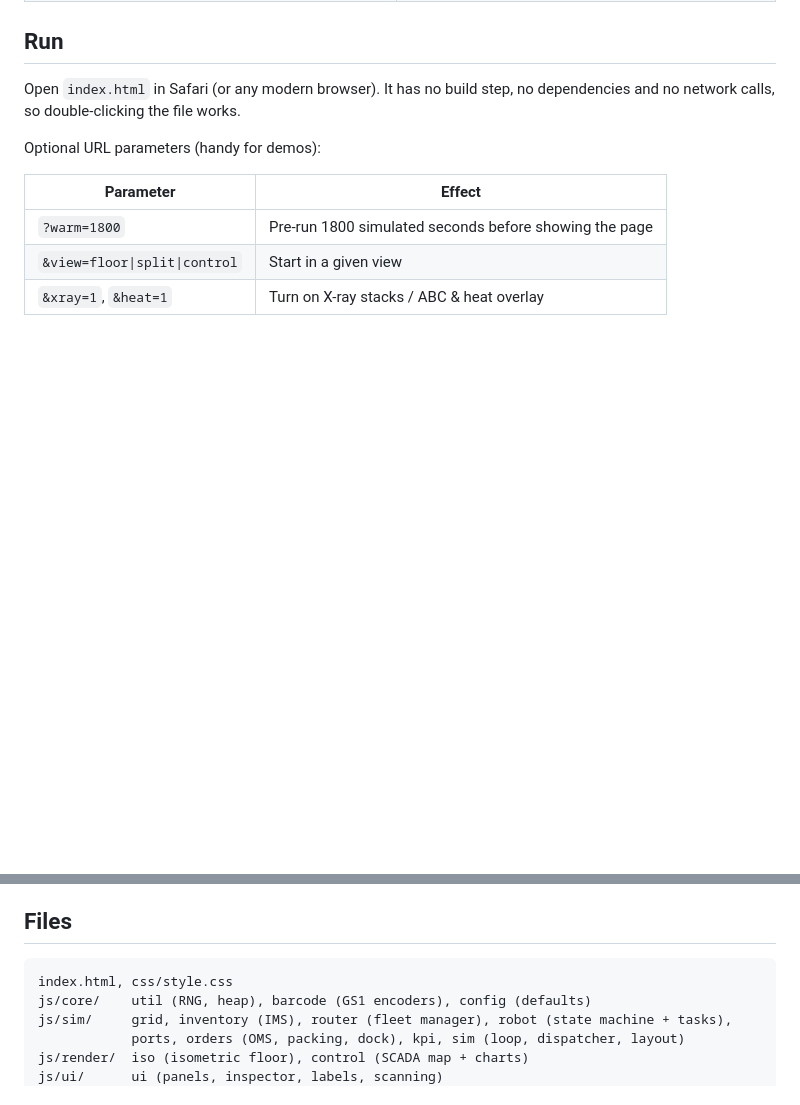
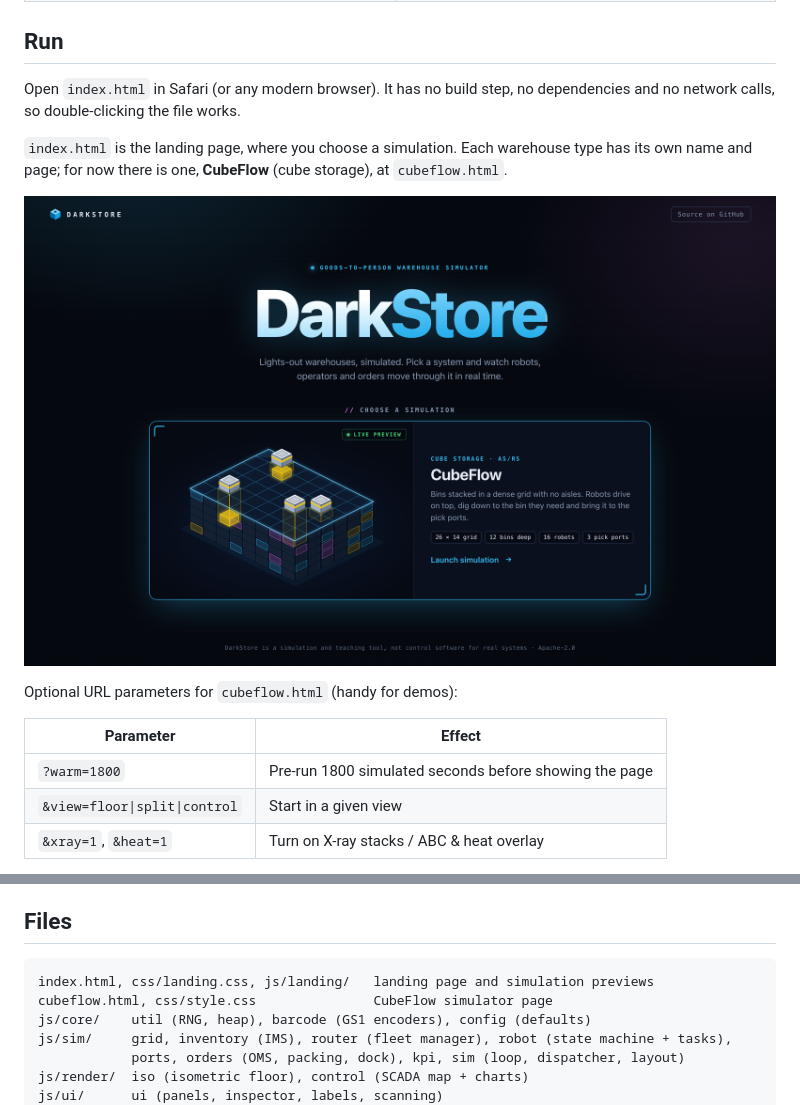
Before and after one commit to clayhill/darkstore, a Markdown page: README.md, 2 parts joined by grey strips. GitHub-like rendering; pictures changed too: docs/screenshots/landing.png (added); blank space fills up the shorter version.

````diff
--- a/README.md
+++ b/README.md
@@ -20,7 +20,12 @@ systems are written but not implemented yet.
 Open `index.html` in Safari (or any modern browser). It has no build step, no
 dependencies and no network calls, so double-clicking the file works.
 
-Optional URL parameters (handy for demos):
+`index.html` is the landing page, where you choose a simulation. Each warehouse type has its own
+name and page; for now there is one, **CubeFlow** (cube storage), at `cubeflow.html`.
+
+![Landing page with the CubeFlow simulation card](docs/screenshots/landing.png)
+
+Optional URL parameters for `cubeflow.html` (handy for demos):
 
 | Parameter | Effect |
 |---|---|
@@ -97,7 +102,8 @@ with the default 16 robots.
 ## Files
 
 ```
-index.html, css/style.css
+index.html, css/landing.css, js/landing/   landing page and simulation previews
+cubeflow.html, css/style.css               CubeFlow simulator page
 js/core/    util (RNG, heap), barcode (GS1 encoders), config (defaults)
 js/sim/     grid, inventory (IMS), router (fleet manager), robot (state machine + tasks),
             ports, orders (OMS, packing, dock), kpi, sim (loop, dispatcher, layout)
````
Also changed, not shown: 3 other files.
